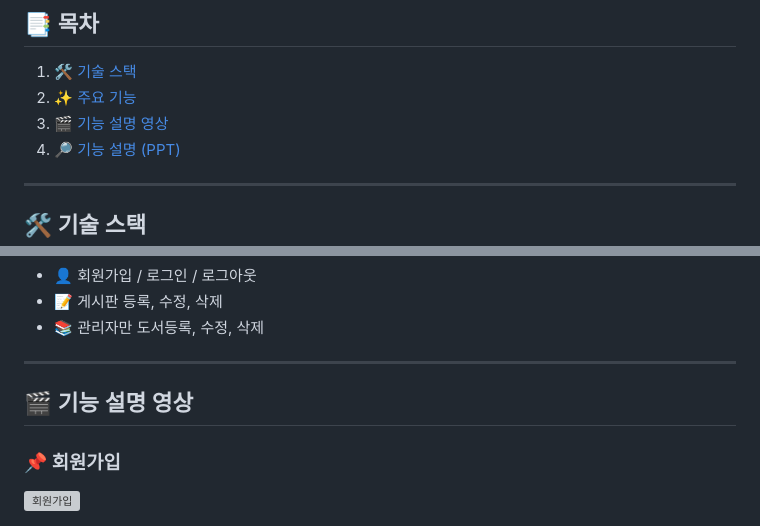
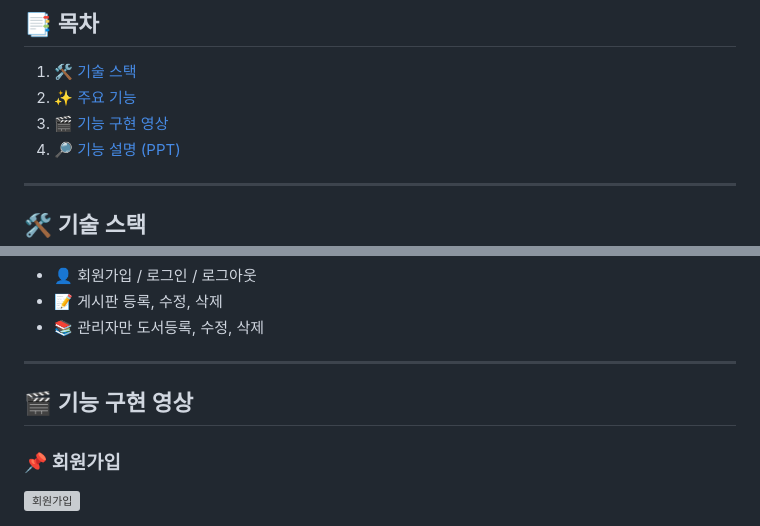
Before and after one commit to Yundanbi/Kyobo, a Markdown page: README.md, 2 parts joined by grey strips. Drawn GitHub-style; grey boxes are pictures that could not be loaded.

```diff
--- a/README.md
+++ b/README.md
@@ -7,7 +7,7 @@
 ## 📑 목차
 1. [🛠️ 기술 스택](#️-기술-스택)
 2. [✨ 주요 기능](#-주요-기능)
-3. [🎬 기능 설명 영상](#-기능-설명-영상)
+3. [🎬 기능 구현 영상](#-기능-구현-영상)
 4. [🔎 기능 설명 (PPT)](#-기능-설명-ppt)
 
 ---
@@ -31,7 +31,7 @@
 - 📚 관리자만 도서등록, 수정, 삭제
 
 ---
-## 🎬 기능 설명 영상
+## 🎬 기능 구현 영상
 ### 📌 회원가입
 ![회원가입](https://github.com/user-attachments/assets/c11a5790-a4e4-41de-a887-897d9ea0c86b)
 
```
